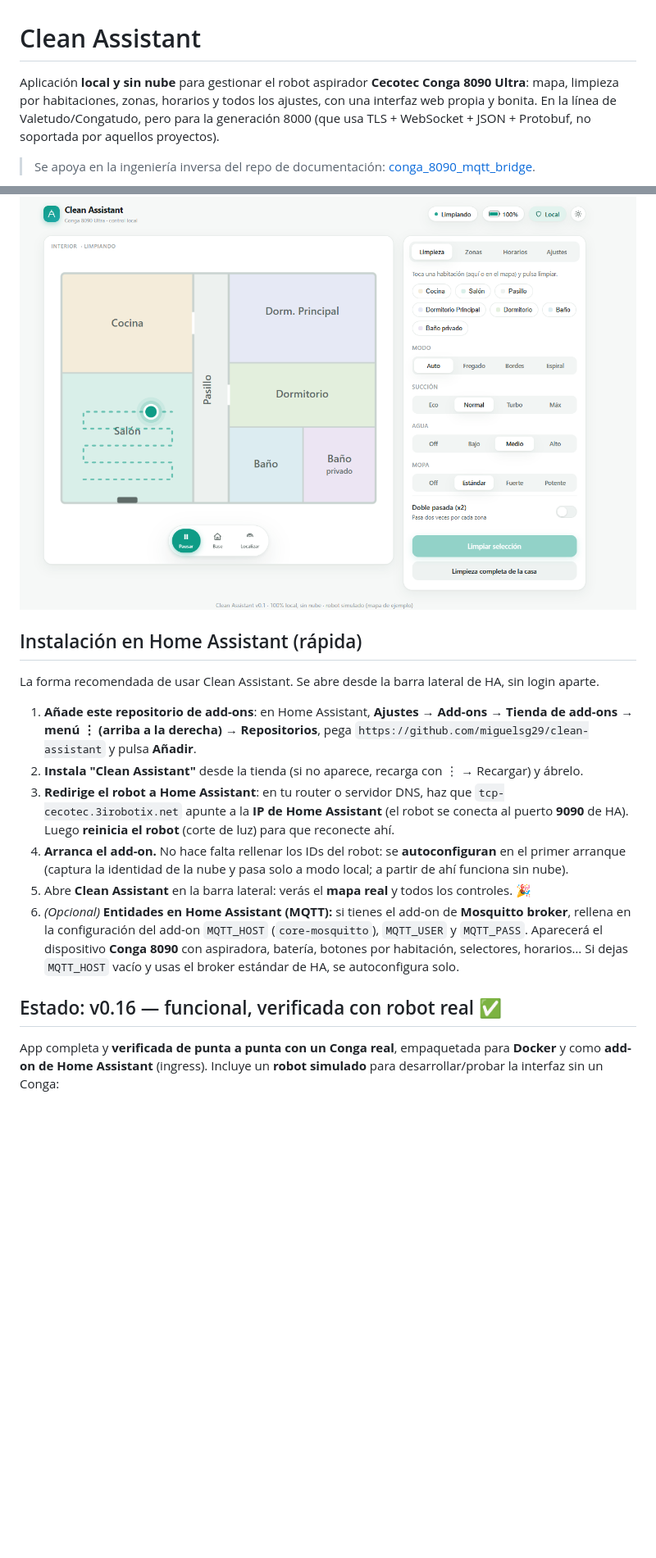
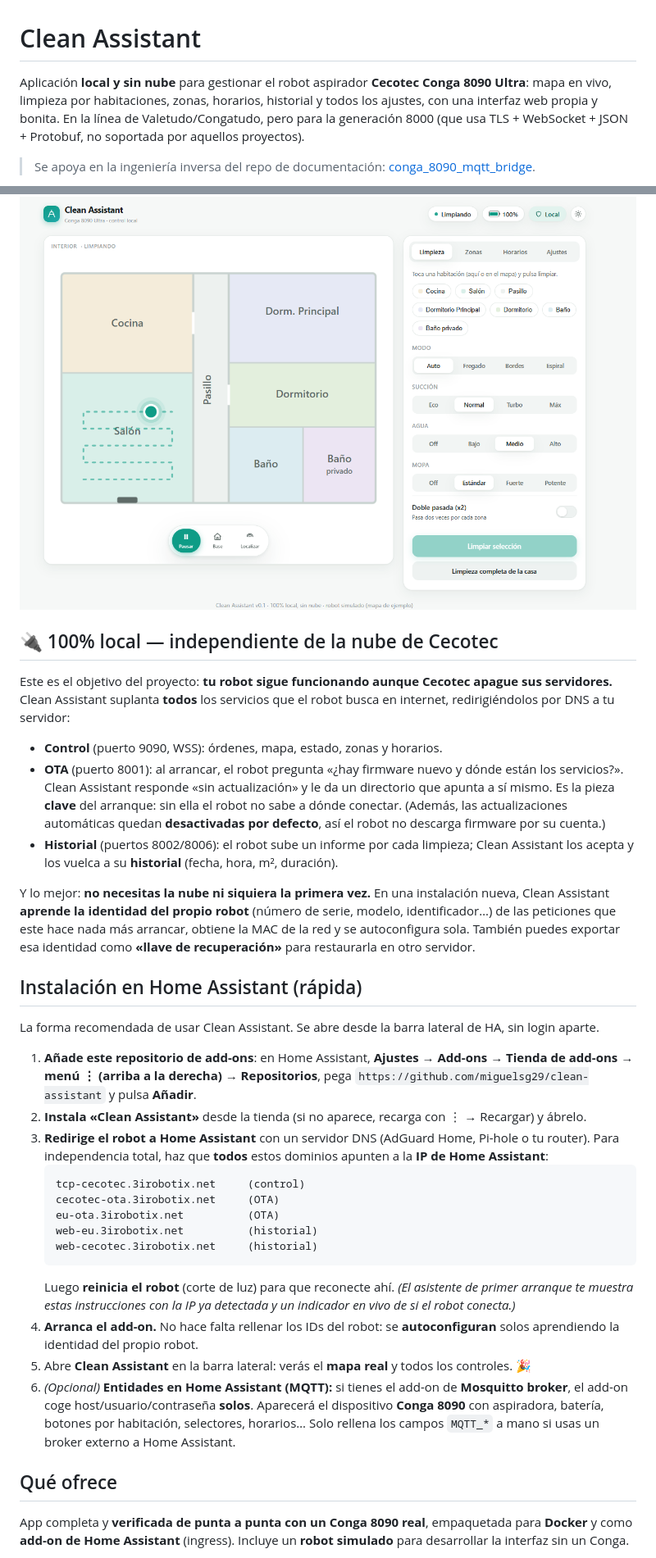
Before and after one commit to miguelsg29/clean-assistant, a Markdown page: README.md, 2 parts joined by grey strips. Shown at 82% size. Drawn GitHub-style; blank space fills up the shorter version.

````diff
--- a/README.md
+++ b/README.md
@@ -1,15 +1,36 @@
 # Clean Assistant
 
 Aplicación **local y sin nube** para gestionar el robot aspirador **Cecotec Conga
-8090 Ultra**: mapa, limpieza por habitaciones, zonas, horarios y todos los ajustes,
-con una interfaz web propia y bonita. En la línea de Valetudo/Congatudo, pero para
-la generación 8000 (que usa TLS + WebSocket + JSON + Protobuf, no soportada por
-aquellos proyectos).
+8090 Ultra**: mapa en vivo, limpieza por habitaciones, zonas, horarios, historial y
+todos los ajustes, con una interfaz web propia y bonita. En la línea de
+Valetudo/Congatudo, pero para la generación 8000 (que usa TLS + WebSocket + JSON +
+Protobuf, no soportada por aquellos proyectos).
 
 > Se apoya en la ingeniería inversa del repo de documentación:
 > [conga_8090_mqtt_bridge](https://github.com/miguelsg29/conga_8090_mqtt_bridge).
 
 ![Clean Assistant — mapa en vivo y controles](panel.png)
+
+## 🔌 100% local — independiente de la nube de Cecotec
+
+Este es el objetivo del proyecto: **tu robot sigue funcionando aunque Cecotec apague
+sus servidores.** Clean Assistant suplanta **todos** los servicios que el robot busca
+en internet, redirigiéndolos por DNS a tu servidor:
+
+- **Control** (puerto 9090, WSS): órdenes, mapa, estado, zonas y horarios.
+- **OTA** (puerto 8001): al arrancar, el robot pregunta «¿hay firmware nuevo y dónde
+  están los servicios?». Clean Assistant responde «sin actualización» y le da un
+  directorio que apunta a sí mismo. Es la pieza **clave** del arranque: sin ella el
+  robot no sabe a dónde conectar. (Además, las actualizaciones automáticas quedan
+  **desactivadas por defecto**, así el robot no descarga firmware por su cuenta.)
+- **Historial** (puertos 8002/8006): el robot sube un informe por cada limpieza;
+  Clean Assistant los acepta y los vuelca a su **historial** (fecha, hora, m², duración).
+
+Y lo mejor: **no necesitas la nube ni siquiera la primera vez.** En una instalación
+nueva, Clean Assistant **aprende la identidad del propio robot** (número de serie,
+modelo, identificador…) de las peticiones que este hace nada más arrancar, obtiene la
+MAC de la red y se autoconfigura sola. También puedes exportar esa identidad como
+**«llave de recuperación»** para restaurarla en otro servidor.
 
 ## Instalación en Home Assistant (rápida)
 
@@ -19,27 +40,34 @@ sin login aparte.
 1. **Añade este repositorio de add-ons**: en Home Assistant, **Ajustes → Add-ons →
    Tienda de add-ons → menú ⋮ (arriba a la derecha) → Repositorios**, pega
    `https://github.com/miguelsg29/clean-assistant` y pulsa **Añadir**.
-2. **Instala "Clean Assistant"** desde la tienda (si no aparece, recarga con ⋮ →
+2. **Instala «Clean Assistant»** desde la tienda (si no aparece, recarga con ⋮ →
    Recargar) y ábrelo.
-3. **Redirige el robot a Home Assistant**: en tu router o servidor DNS, haz que
-   `tcp-cecotec.3irobotix.net` apunte a la **IP de Home Assistant** (el robot se
-   conecta al puerto **9090** de HA). Luego **reinicia el robot** (corte de luz) para
-   que reconecte ahí.
+3. **Redirige el robot a Home Assistant** con un servidor DNS (AdGuard Home, Pi-hole o
+   tu router). Para independencia total, haz que **todos** estos dominios apunten a la
+   **IP de Home Assistant**:
+   ```
+   tcp-cecotec.3irobotix.net     (control)
+   cecotec-ota.3irobotix.net     (OTA)
+   eu-ota.3irobotix.net          (OTA)
+   web-eu.3irobotix.net          (historial)
+   web-cecotec.3irobotix.net     (historial)
+   ```
+   Luego **reinicia el robot** (corte de luz) para que reconecte ahí. *(El asistente de
+   primer arranque te muestra estas instrucciones con la IP ya detectada y un indicador
+   en vivo de si el robot conecta.)*
 4. **Arranca el add-on.** No hace falta rellenar los IDs del robot: se
-   **autoconfiguran** en el primer arranque (captura la identidad de la nube y pasa
-   solo a modo local; a partir de ahí funciona sin nube).
+   **autoconfiguran** solos aprendiendo la identidad del propio robot.
 5. Abre **Clean Assistant** en la barra lateral: verás el **mapa real** y todos los
    controles. 🎉
 6. *(Opcional)* **Entidades en Home Assistant (MQTT):** si tienes el add-on de
-   **Mosquitto broker**, rellena en la configuración del add-on `MQTT_HOST`
-   (`core-mosquitto`), `MQTT_USER` y `MQTT_PASS`. Aparecerá el dispositivo
-   **Conga 8090** con aspiradora, batería, botones por habitación, selectores,
-   horarios… Si dejas `MQTT_HOST` vacío y usas el broker estándar de HA, se
-   autoconfigura solo.
+   **Mosquitto broker**, el add-on coge host/usuario/contraseña **solos**. Aparecerá el
+   dispositivo **Conga 8090** con aspiradora, batería, botones por habitación,
+   selectores, horarios… Solo rellena los campos `MQTT_*` a mano si usas un broker
+   externo a Home Assistant.
 
-## Estado: v0.16 — funcional, verificada con robot real ✅
+## Qué ofrece
 
-App completa y **verificada de punta a punta con un Conga real**, empaquetada para
+App completa y **verificada de punta a punta con un Conga 8090 real**, empaquetada para
 **Docker** y como **add-on de Home Assistant** (ingress). Incluye un **robot simulado**
-para desarrollar/probar la interfaz sin un Conga:
+para desarrollar la interfaz sin un Conga.
 
````
Also changed, not shown: other parts of README.md (+139 -113 lines).
